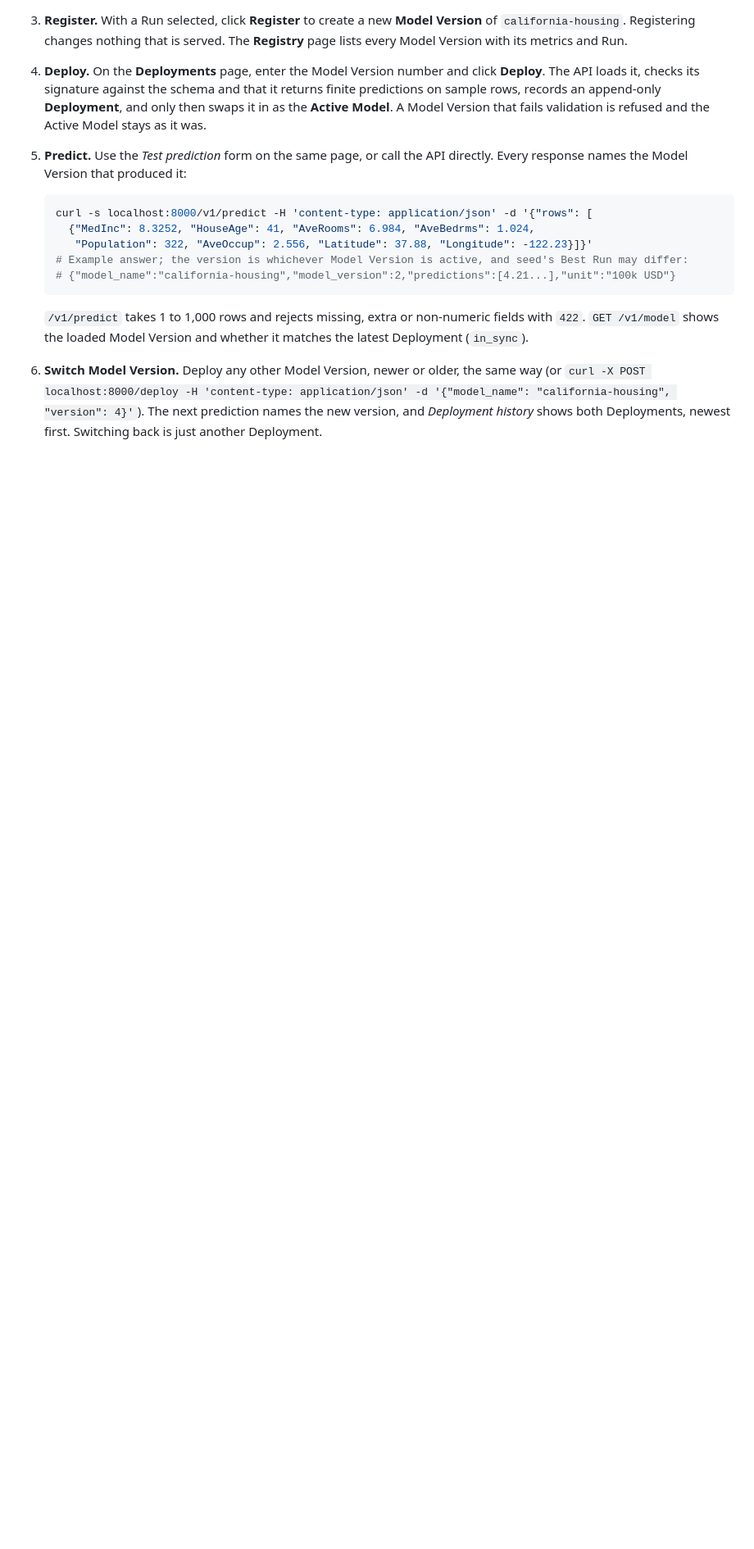
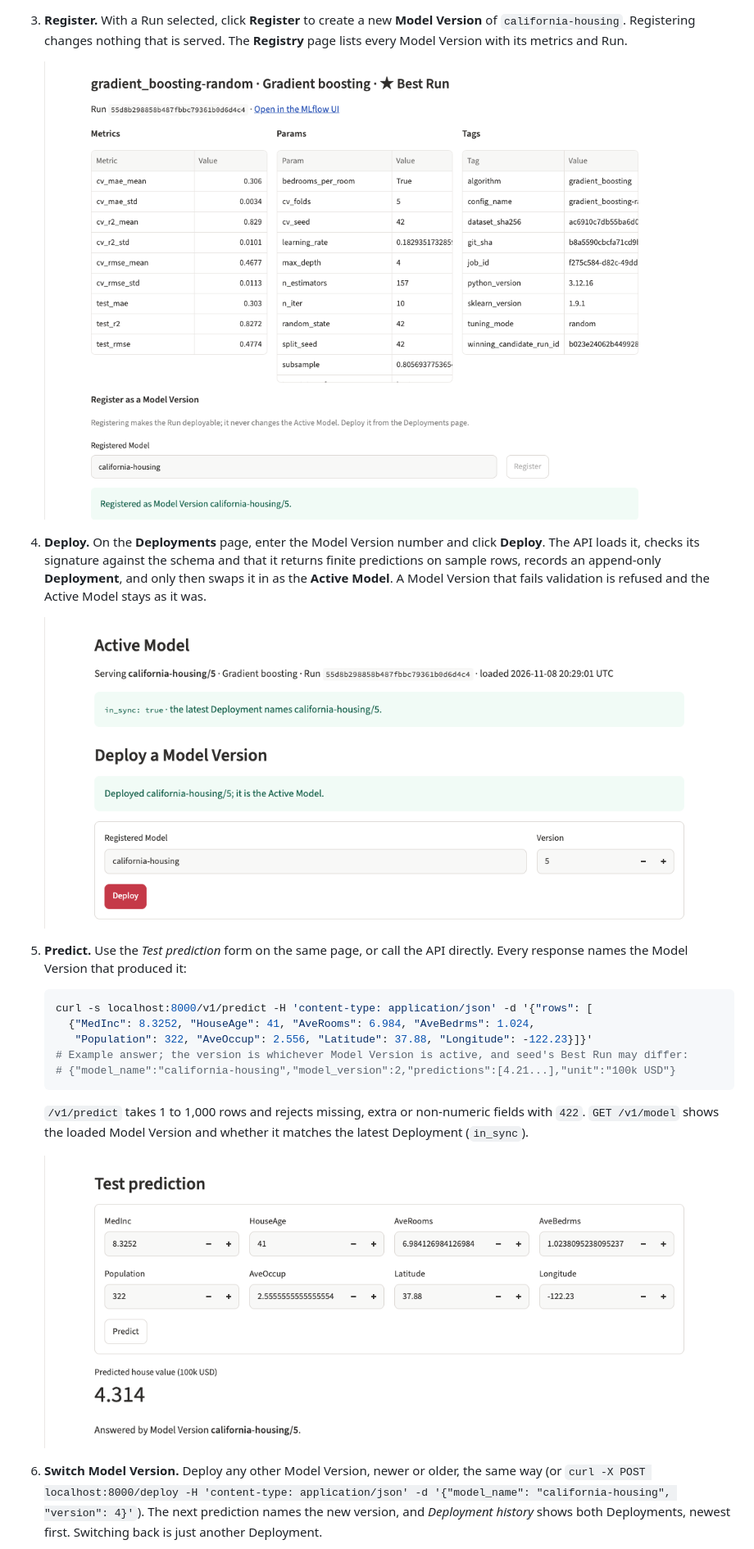
Before and after one commit to spagnoloe/ml-experimentation-platform, a Markdown page: README.md, the part around one of its changes. Shown at 82% size. Drawn GitHub-style; pictures changed too: docs/images/demo-3-register.png (added), docs/images/demo-4-deploy.png (added), docs/images/demo-5-predict.png (added); blank space fills up the shorter version.

````diff
--- a/README.md
+++ b/README.md
@@ -40,5 +48,11 @@ Each step maps to a requirement of the assignment. It assumes `make up && make s
 3. **Register.** With a Run selected, click **Register** to create a new **Model Version** of `california-housing`. Registering changes nothing that is served. The **Registry** page lists every Model Version with its metrics and Run.
+
+   ![The Run detail for the Best Run, with its metrics, params and tags, and the confirmation "Registered as Model Version california-housing/5".](docs/images/demo-3-register.png)
+
 4. **Deploy.** On the **Deployments** page, enter the Model Version number and click **Deploy**. The API loads it, checks its signature against the schema and that it returns finite predictions on sample rows, records an append-only **Deployment**, and only then swaps it in as the **Active Model**. A Model Version that fails validation is refused and the Active Model stays as it was.
+
+   ![The Deployments page after deploying version 5: the Active Model is california-housing/5, in sync with the latest Deployment.](docs/images/demo-4-deploy.png)
+
 5. **Predict.** Use the *Test prediction* form on the same page, or call the API directly. Every response names the Model Version that produced it:
 
    ```sh
@@ -50,4 +64,7 @@ Each step maps to a requirement of the assignment. It assumes `make up && make s
    ```
 
    `/v1/predict` takes 1 to 1,000 rows and rejects missing, extra or non-numeric fields with `422`. `GET /v1/model` shows the loaded Model Version and whether it matches the latest Deployment (`in_sync`).
+
+   ![The Test prediction form: a predicted house value of 4.314 (100k USD), answered by Model Version california-housing/5.](docs/images/demo-5-predict.png)
+
 6. **Switch Model Version.** Deploy any other Model Version, newer or older, the same way (or `curl -X POST localhost:8000/deploy -H 'content-type: application/json' -d '{"model_name": "california-housing", "version": 4}'`). The next prediction names the new version, and *Deployment history* shows both Deployments, newest first. Switching back is just another Deployment.
````
Also changed, not shown: other parts of README.md (+10 -0 lines), docs/images/demo-1-launch.png (added), docs/images/demo-2-compare.png (added), docs/images/demo-6-switch.png (added).
